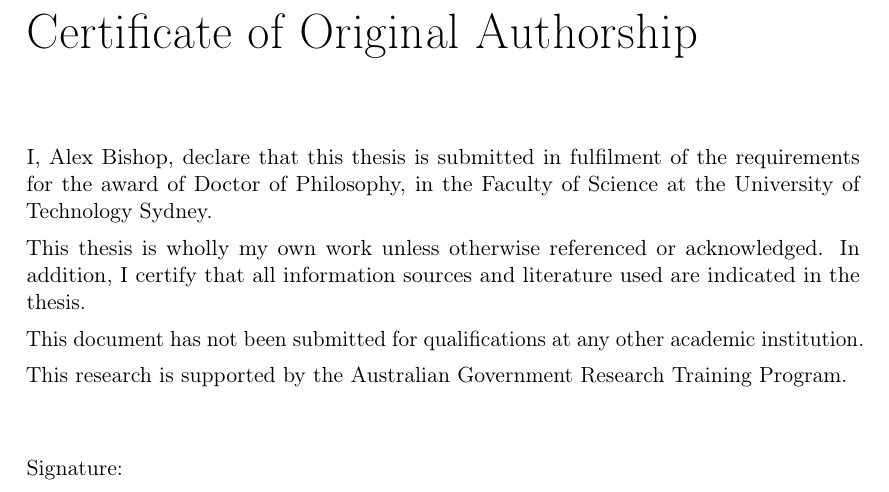
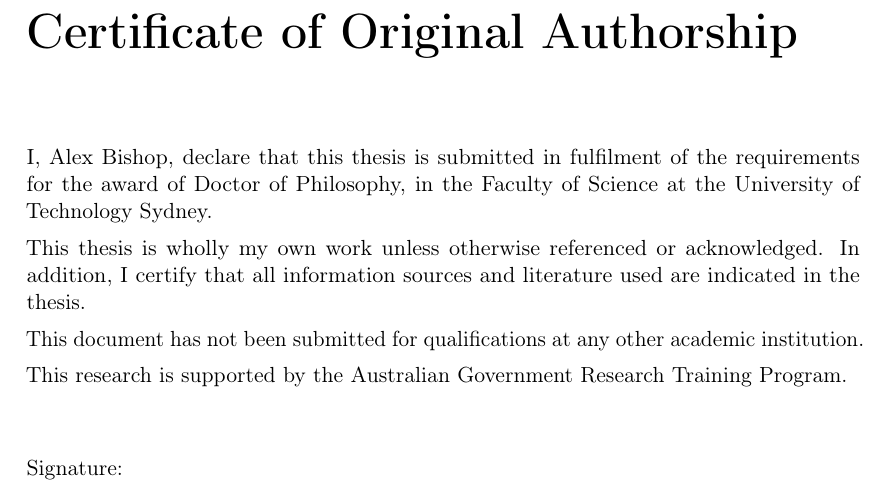
Before and after one commit to alexbishop/phd-thesis, a LaTeX thesis (main.tex, which reads style/fncychap-lenny.sty): part of page 3 of 89, cut so that both start at the same text. Compiled offline with pdfLaTeX.

Commit message:
Fixed more issues with the chapter
 My previous commits which fixed the issue with the chapter style
failed to change the font type and size to that which was used
in the original version of the thesis. This commit fixes this
by changing the font style to that used in fncychap. Moreover,
this commit improves the alignment on the word 'chapter.'

```diff
--- a/main.tex
+++ b/main.tex
@@ -28,6 +28,11 @@
 
 % set a custom chapter style
 \usepackage{style/fncychap-lenny}
+
+\ChNameVar{\fontsize{14}{16}\usefont{OT1}{phv}{m}{n}\selectfont}
+\ChNumVar{\fontsize{60}{62}\usefont{OT1}{ptm}{m}{n}\selectfont}
+\ChTitleVar{\Huge\bfseries\rmfamily}
+\ChRuleWidth{1pt}
 
 % graphics
 \usepackage{graphicx}
--- a/style/fncychap-lenny.sty
+++ b/style/fncychap-lenny.sty
@@ -42,7 +42,7 @@
 \usepackage{xcolor}
 \renewcommand*{\chapterformat}{%
   \mbox{%
-    \setlength{\fboxsep}{0pt}\!\colorbox{white}{\ %
+    \setlength{\fboxsep}{0pt}\!\colorbox{white}{\,%
       \strut\ChapterNameCase{\chapappifchapterprefix{\enskip}}}%
     {\usekomafont{chapternumber}{%
         \colorbox{white}{\strut\thechapter\IfUsePrefixLine{}{\enskip}}}}%
```
